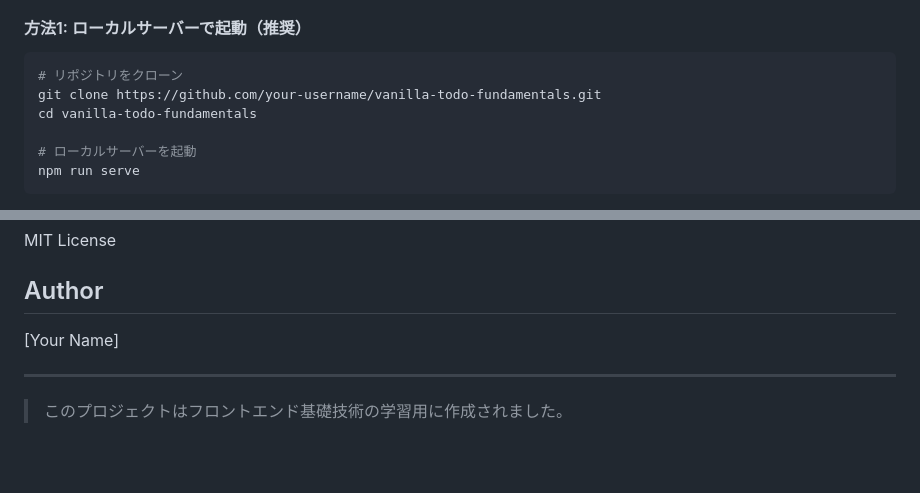
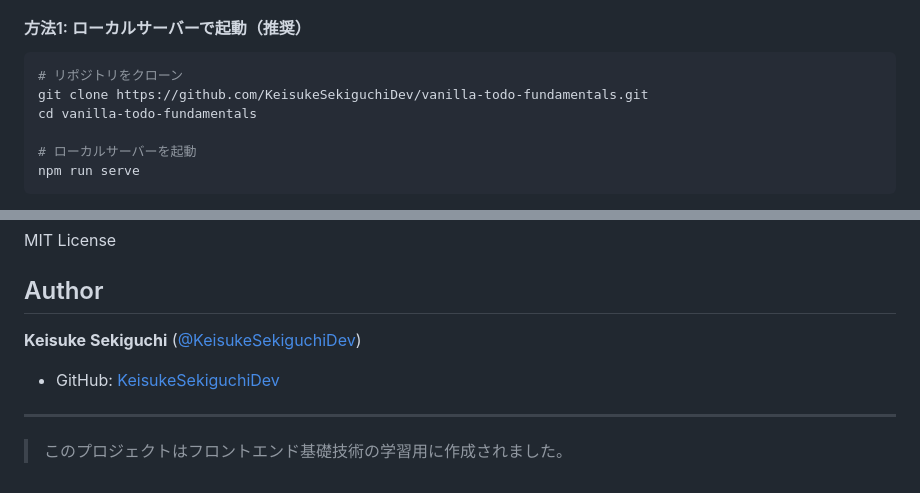
Before and after one commit to KeisukeSekiguchiDev/vanilla-todo-fundamentals, a Markdown page: README.md, 2 parts joined by grey strips. Drawn GitHub-style; blank space fills up the shorter version.

Commit message:
Update README: Add author info and correct GitHub URL

````diff
--- a/README.md
+++ b/README.md
@@ -69,7 +69,7 @@
 
 ```bash
 # リポジトリをクローン
-git clone https://github.com/your-username/vanilla-todo-fundamentals.git
+git clone https://github.com/KeisukeSekiguchiDev/vanilla-todo-fundamentals.git
 cd vanilla-todo-fundamentals
 
 # ローカルサーバーを起動
@@ -164,7 +164,9 @@ MIT License
 
 ## Author
 
-[Your Name]
+**Keisuke Sekiguchi** ([@KeisukeSekiguchiDev](https://github.com/KeisukeSekiguchiDev))
+
+- GitHub: [KeisukeSekiguchiDev](https://github.com/KeisukeSekiguchiDev)
 
 ---
 
````
